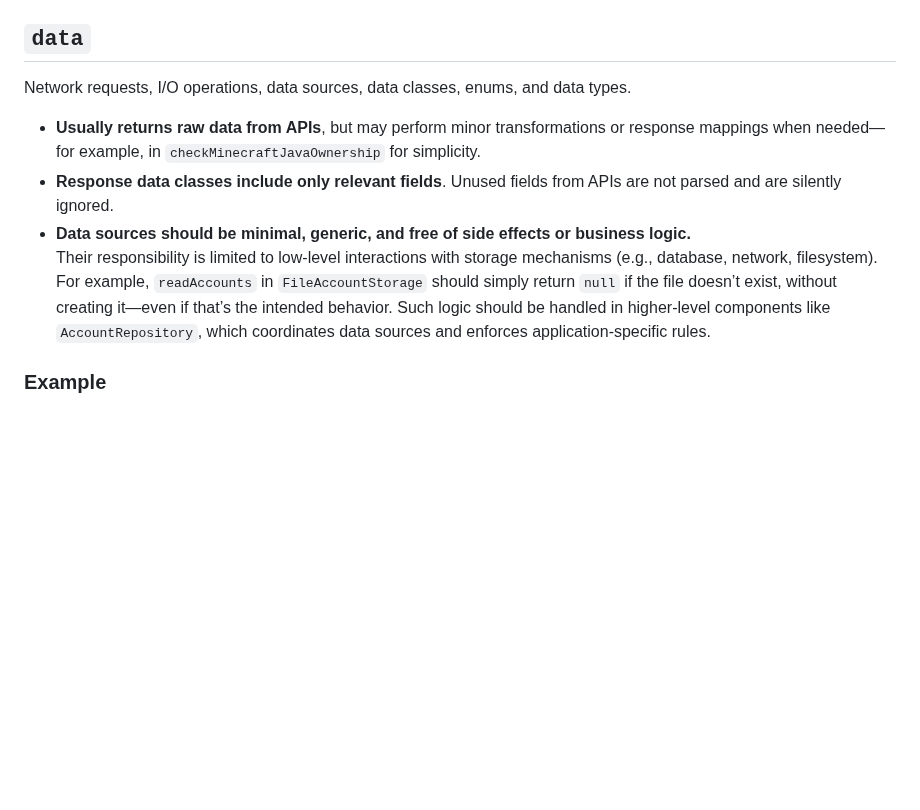
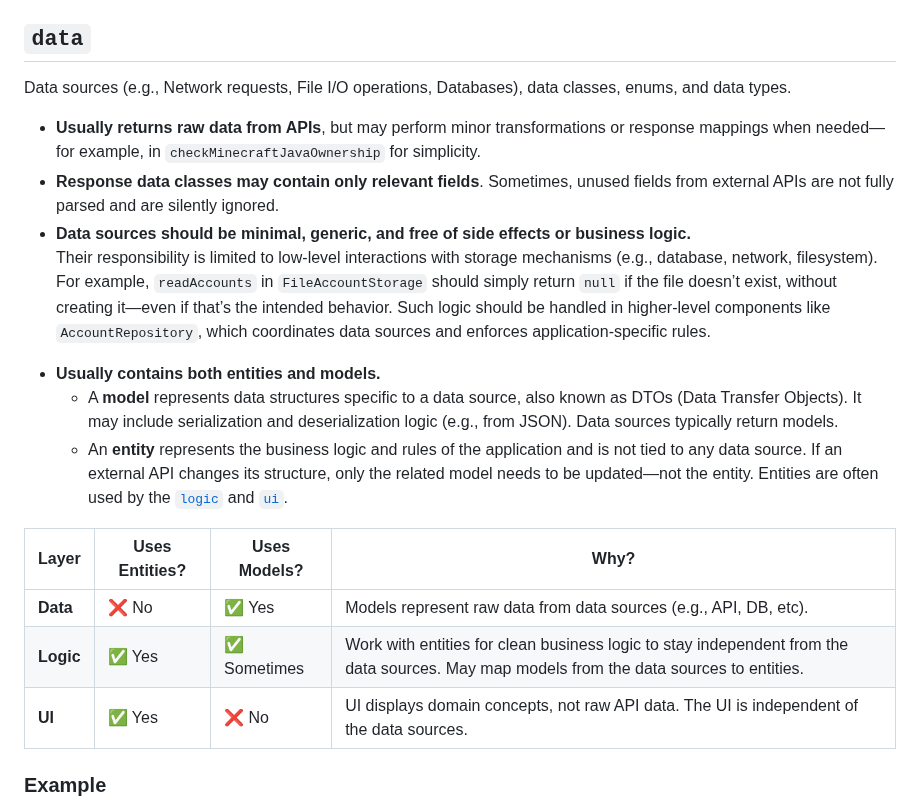
Before and after one commit to KraftLauncher/kraft-launcher, a Markdown page: docs/ARCHITECTURE.md, the part around the change. Rendered like a GitHub page; blank space fills up the shorter version.

Commit message:
docs: minor changes to ARCHITECTURE.md

```diff
--- a/docs/ARCHITECTURE.md
+++ b/docs/ARCHITECTURE.md
@@ -6,13 +6,24 @@ This project follows layer architecture and splits code into features (e.g., `ac
 
 ## `data`
 
-Network requests, I/O operations, data sources, data classes, enums, and data types.
+Data sources (e.g., Network requests, File I/O operations, Databases), data classes, enums, and data types.
 
 * **Usually returns raw data from APIs**, but may perform minor transformations or response mappings when needed—for example, in `checkMinecraftJavaOwnership` for simplicity.
-* **Response data classes include only relevant fields**. Unused fields from APIs are not parsed and are silently ignored.
+* **Response data classes may contain only relevant fields**. Sometimes, unused fields from external APIs are not fully parsed and are silently ignored.
 * **Data sources should be minimal, generic, and free of side effects or business logic.**
 Their responsibility is limited to low-level interactions with storage mechanisms (e.g., database, network, filesystem).
 For example, `readAccounts` in `FileAccountStorage` should simply return `null` if the file doesn’t exist, without creating it—even if that’s the intended behavior. Such logic should be handled in higher-level components like `AccountRepository`, which coordinates data sources and enforces application-specific rules.
+<!-- TODO: I'm considering to change this to move entities from data to logic layer. However, I'm not considering this for MinecraftVersionManifest and related classes as they are too many (and will be * 2). Need more consideration. Update this bellow with the table if this was ever done. -->
+* **Usually contains both entities and models.**
+  * A **model** represents data structures specific to a data source, also known as DTOs (Data Transfer Objects). It may include serialization and deserialization logic (e.g., from JSON). Data sources typically return models.
+  * An **entity** represents the business logic and rules of the application and is not tied to any data source. If an external API changes its structure, only the related model needs to be updated—not the entity. Entities are often used by the [`logic`](#logic) and [`ui`](#ui).
+
+| Layer     | Uses Entities? | Uses Models? | Why? |
+|-----------|----------------|--------------|------|
+| **Data**  | ❌ No           | ✅ Yes        | Models represent raw data from data sources (e.g., API, DB, etc). |
+| **Logic** | ✅ Yes          | ✅ Sometimes  | Work with entities for clean business logic to stay independent from the data sources. May map models from the data sources to entities. |
+| **UI**    | ✅ Yes          | ❌ No         | UI displays domain concepts, not raw API data. The UI is independent of the data sources. |
+
 
 ### Example
 
```
